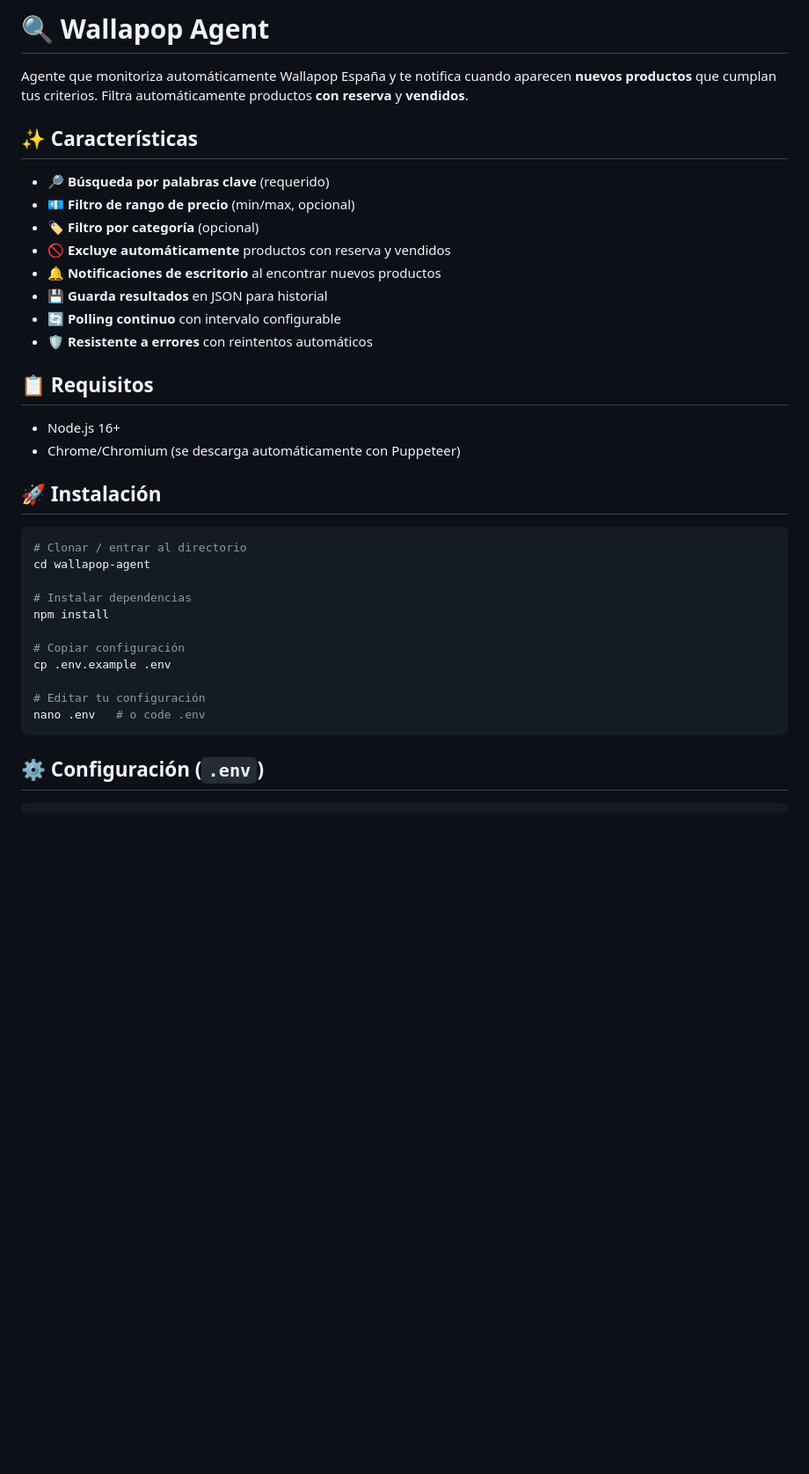
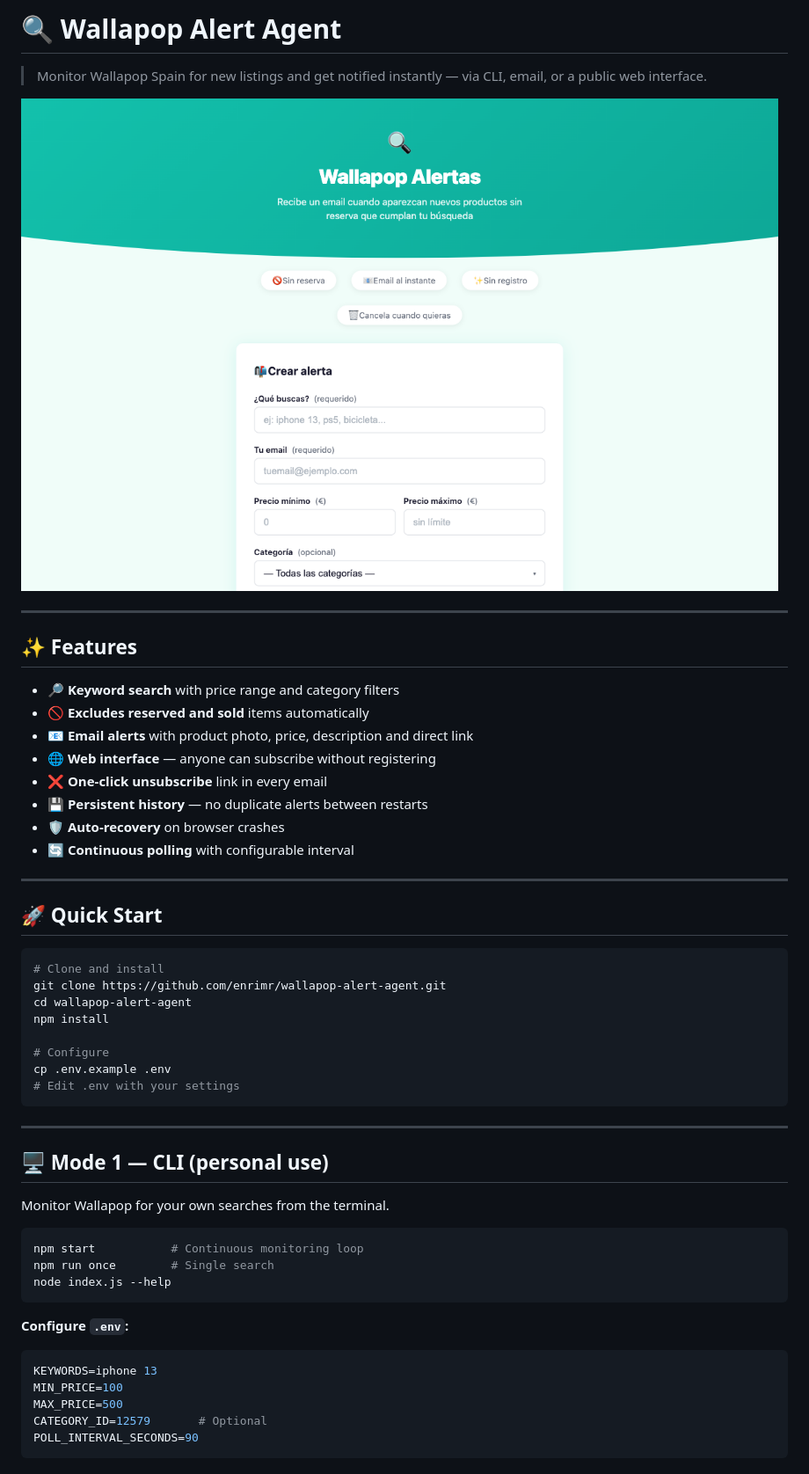
Before and after one commit to enrimr/used-items-alert-agent, a Markdown page: README.md, the part around the change printed below. Shown: that part at 88% size. GitHub-like rendering; pictures changed too: docs/screenshot.png (added); blank space fills up the shorter version.

````diff
--- a/README.md
+++ b/README.md
@@ -1,37 +1,55 @@
-# 🔍 Wallapop Agent
+# 🔍 Wallapop Alert Agent
 
-Agente que monitoriza automáticamente Wallapop España y te notifica cuando aparecen **nuevos productos** que cumplan tus criterios. Filtra automáticamente productos **con reserva** y **vendidos**.
+> Monitor Wallapop Spain for new listings and get notified instantly — via CLI, email, or a public web interface.
 
-## ✨ Características
+![Wallapop Alertas Web](docs/screenshot.png)
 
-- 🔎 **Búsqueda por palabras clave** (requerido)
-- 💶 **Filtro de rango de precio** (min/max, opcional)
-- 🏷️ **Filtro por categoría** (opcional)
-- 🚫 **Excluye automáticamente** productos con reserva y vendidos
-- 🔔 **Notificaciones de escritorio** al encontrar nuevos productos
-- 💾 **Guarda resultados** en JSON para historial
-- 🔄 **Polling continuo** con intervalo configurable
-- 🛡️ **Resistente a errores** con reintentos automáticos
+---
 
-## 📋 Requisitos
+## ✨ Features
 
-- Node.js 16+
-- Chrome/Chromium (se descarga automáticamente con Puppeteer)
+- 🔎 **Keyword search** with price range and category filters
+- 🚫 **Excludes reserved and sold** items automatically
+- 📧 **Email alerts** with product photo, price, description and direct link
+- 🌐 **Web interface** — anyone can subscribe without registering
+- ❌ **One-click unsubscribe** link in every email
+- 💾 **Persistent history** — no duplicate alerts between restarts
+- 🛡️ **Auto-recovery** on browser crashes
+- 🔄 **Continuous polling** with configurable interval
 
-## 🚀 Instalación
+---
+
+## 🚀 Quick Start
 
 ```bash
-# Clonar / entrar al directorio
-cd wallapop-agent
-
-# Instalar dependencias
+# Clone and install
+git clone https://github.com/enrimr/wallapop-alert-agent.git
+cd wallapop-alert-agent
 npm install
 
-# Copiar configuración
+# Configure
 cp .env.example .env
-
-# Editar tu configuración
-nano .env   # o code .env
+# Edit .env with your settings
 ```
 
-## ⚙️ Configuración (`.env`)
+---
+
+## 🖥️ Mode 1 — CLI (personal use)
+
+Monitor Wallapop for your own searches from the terminal.
+
+```bash
+npm start           # Continuous monitoring loop
+npm run once        # Single search
+node index.js --help
+```
+
+**Configure `.env`:**
+```env
+KEYWORDS=iphone 13
+MIN_PRICE=100
+MAX_PRICE=500
+CATEGORY_ID=12579       # Optional
+POLL_INTERVAL_SECONDS=90
+```
+
````
Also changed, not shown: other parts of README.md (+111 -91 lines).
